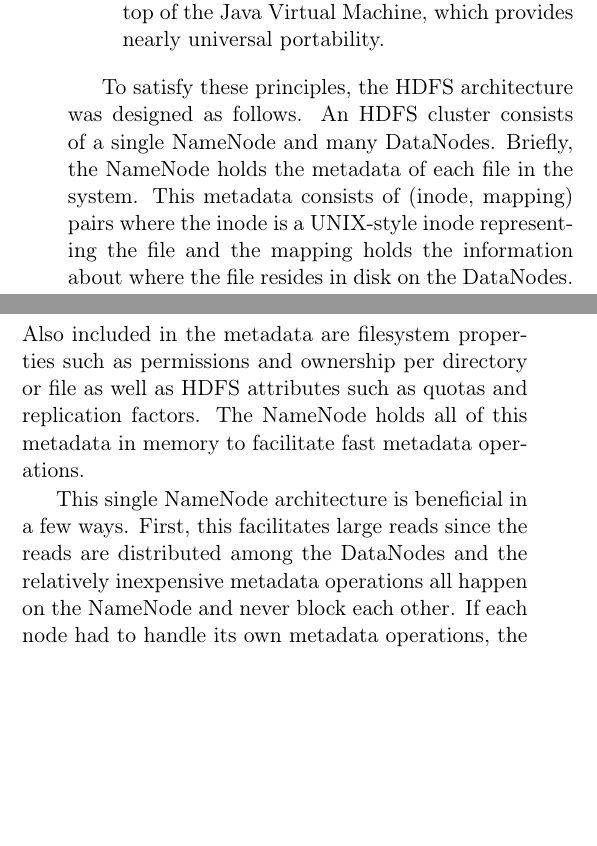
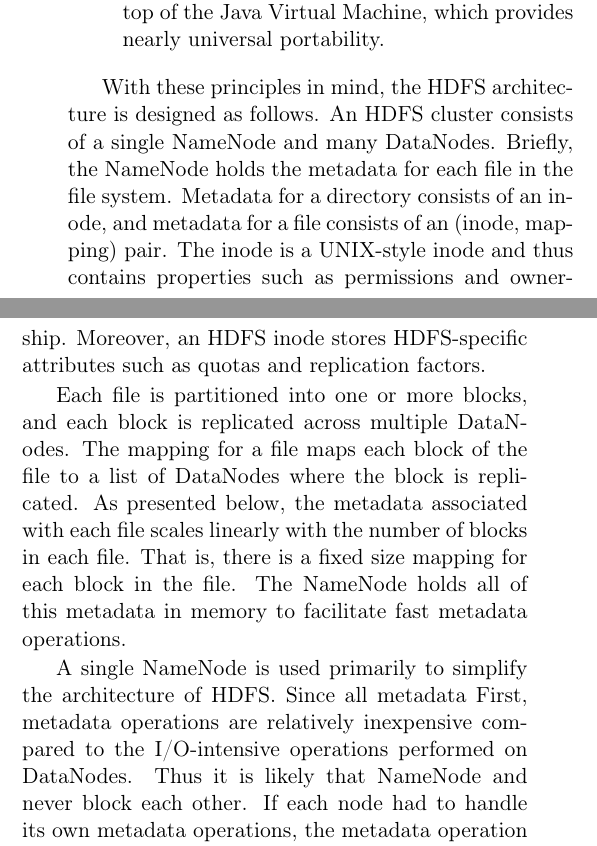
Before and after one commit to chrischute/hdfs-scalability, a LaTeX paper (CPSC 438 Final Project Paper.tex): two parts of the columns of page 1 of 3, joined at a grey line, cut so that both start at the same text, the shorter picture padded with empty space. Compiled offline with pdfLaTeX.

Commit message:
Changes to sections 1 and 2

```diff
--- a/CPSC 438 Final Project Paper.tex
+++ b/CPSC 438 Final Project Paper.tex
@@ -70,18 +70,19 @@ The architecture of HDFS is designed with the following goals in mind:
 \end{enumerate}
 
 
-% Describe typical HDFS cluster: Single Namenode, Multiple Datanodes
+% Describe typical HDFS cluster: Single NameNode, Multiple DataNodes
 % The goal for decoupling metadata from actual data is scalability
 
-To satisfy these principles, the HDFS architecture was designed as follows. An HDFS cluster consists of a single NameNode and many DataNodes. Briefly, the NameNode holds the metadata of each file in the system. This metadata consists of (inode, mapping) pairs where the inode is a UNIX-style inode representing the file and the mapping holds the information about where the file resides in disk on the DataNodes. Also included in the metadata are filesystem properties such as permissions and ownership per directory or file as well as HDFS attributes such as quotas and replication factors. The NameNode holds all of this metadata in memory to facilitate fast metadata operations.
+With these principles in mind, the HDFS architecture is designed as follows. An HDFS cluster consists of a single NameNode and many DataNodes. Briefly, the NameNode holds the metadata for each file in the file system. Metadata for a directory consists of an inode, and metadata for a file consists of an (inode, mapping) pair. The inode is a UNIX-style inode and thus contains properties such as permissions and ownership. Moreover, an HDFS inode stores HDFS-specific attributes such as quotas and replication factors.
+
+% TODO: Say which section the linear block result is presented in.
+Each file is partitioned into one or more blocks, and each block is replicated across multiple DataNodes. The mapping for a file maps each block of the file to a list of DataNodes where the block is replicated. As presented below, the metadata associated with each file scales linearly with the number of blocks in each file. That is, there is a fixed size mapping for each block in the file. The NameNode holds all of this metadata in memory to facilitate fast metadata operations.
 
 % Benefits of Single Namenode Architecture:
 % 1) Given an operation, all namespace operations run on single Namenode while expensive data transfers are distributed across Datanodes of cluster
 % 2) Simple durability scheme via replication of the same data block across Datanodes.
-%TODO What does 3 mean here?
-% 3) Same replication technique over independent Datanodes also enable a highly available system exploiting principles of MapReduce.
-
-This single NameNode architecture is beneficial in a few ways. First, this facilitates large reads since the reads are distributed among the DataNodes and the relatively inexpensive metadata operations all happen on the NameNode and never block each other. If each node had to handle its own metadata operations, the metadata operation to indicate which node to read from could be slowed by threads performing large data operations at the node being queried. Second, a single NameNode architecture allows for a simple durability scheme via replication of each block of data across many DataNodes organized by the central NameNode. If the metadata was not centralized, this replication operation and updating all data mappings would become complicated, and potentially overuse the network connecting the nodes.
+% 3) Same replication technique over independent DataNodes also enable a highly available system exploiting principles of MapReduce.
+A single NameNode is used primarily to simplify the architecture of HDFS. Since all metadata First, metadata operations are relatively inexpensive compared to the I/O-intensive operations performed on DataNodes. Thus it is likely that  NameNode and never block each other. If each node had to handle its own metadata operations, the metadata operation to indicate which node to read from could be slowed by threads performing large data operations at the node being queried. Second, a single NameNode architecture allows for a simple durability scheme via replication of each block of data across many DataNodes organized by the central NameNode. If the metadata was not centralized, this replication operation and updating all data mappings would become complicated, and potentially overuse the network connecting the nodes.
 
 Now we will examine certain aspects of the specific HDFS architecture in more detail.
 
```
Also changed, not shown: 2 other files.
